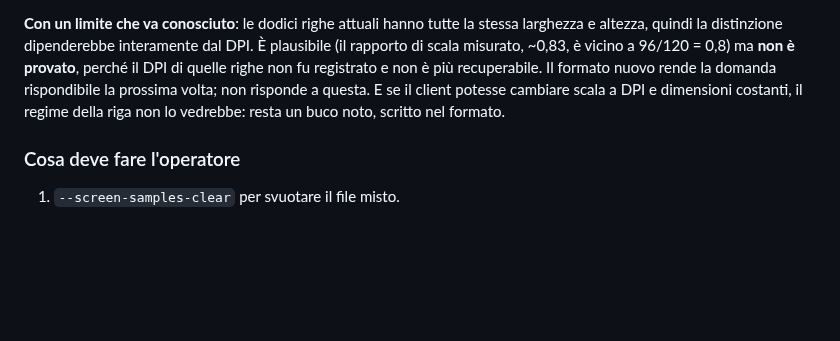
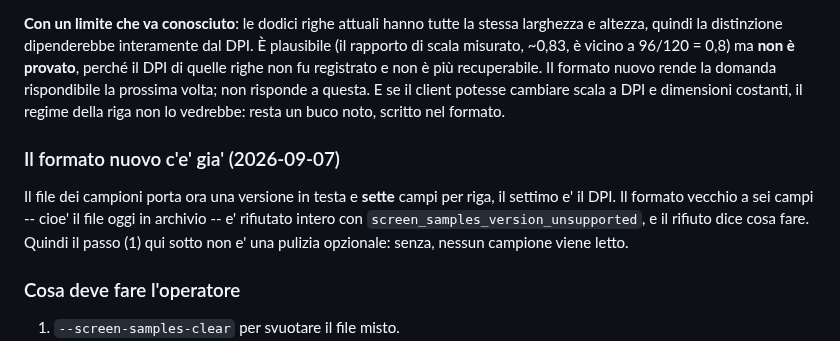
Before and after one commit to volobolo99/NosAiProject, a Markdown page: docs/TEST_RIMANDATI.md, the part around the change. GitHub-like rendering; blank space fills up the shorter version.

Commit message:
docs: il formato dei campioni e' cambiato, e T-15 lo dice
La specifica del regime e' marcata consegnata -- da Claude e non da DeepSeek, con
il perche' scritto: l'utente era via, DeepSeek non era comandabile, e il formato
doveva esistere prima del ricampionamento.

T-15 guadagna la conseguenza pratica: il file oggi in archivio e' del formato
vecchio e viene rifiutato intero, quindi svuotarlo non e' una pulizia opzionale
ma il primo passo senza il quale nessun campione viene letto.

Co-Authored-By: Claude Opus 5 <noreply@anthropic.com>

```diff
--- a/docs/TEST_RIMANDATI.md
+++ b/docs/TEST_RIMANDATI.md
@@ -77,6 +77,15 @@ non risponde a questa. E se il client potesse cambiare scala a DPI e dimensioni
 costanti, il regime della riga non lo vedrebbe: resta un buco noto, scritto nel
 formato.
 
+### Il formato nuovo c'e' gia' (2026-09-07)
+
+Il file dei campioni porta ora una versione in testa e **sette** campi per riga,
+il settimo e' il DPI. Il formato vecchio a sei campi -- cioe' il file oggi in
+archivio -- e' rifiutato intero con
+`screen_samples_version_unsupported`, e il rifiuto dice cosa fare. Quindi il
+passo (1) qui sotto non e' una pulizia opzionale: senza, nessun campione viene
+letto.
+
 ### Cosa deve fare l'operatore
 
 1. `--screen-samples-clear` per svuotare il file misto.
```
Also changed, not shown: 1 other file.
